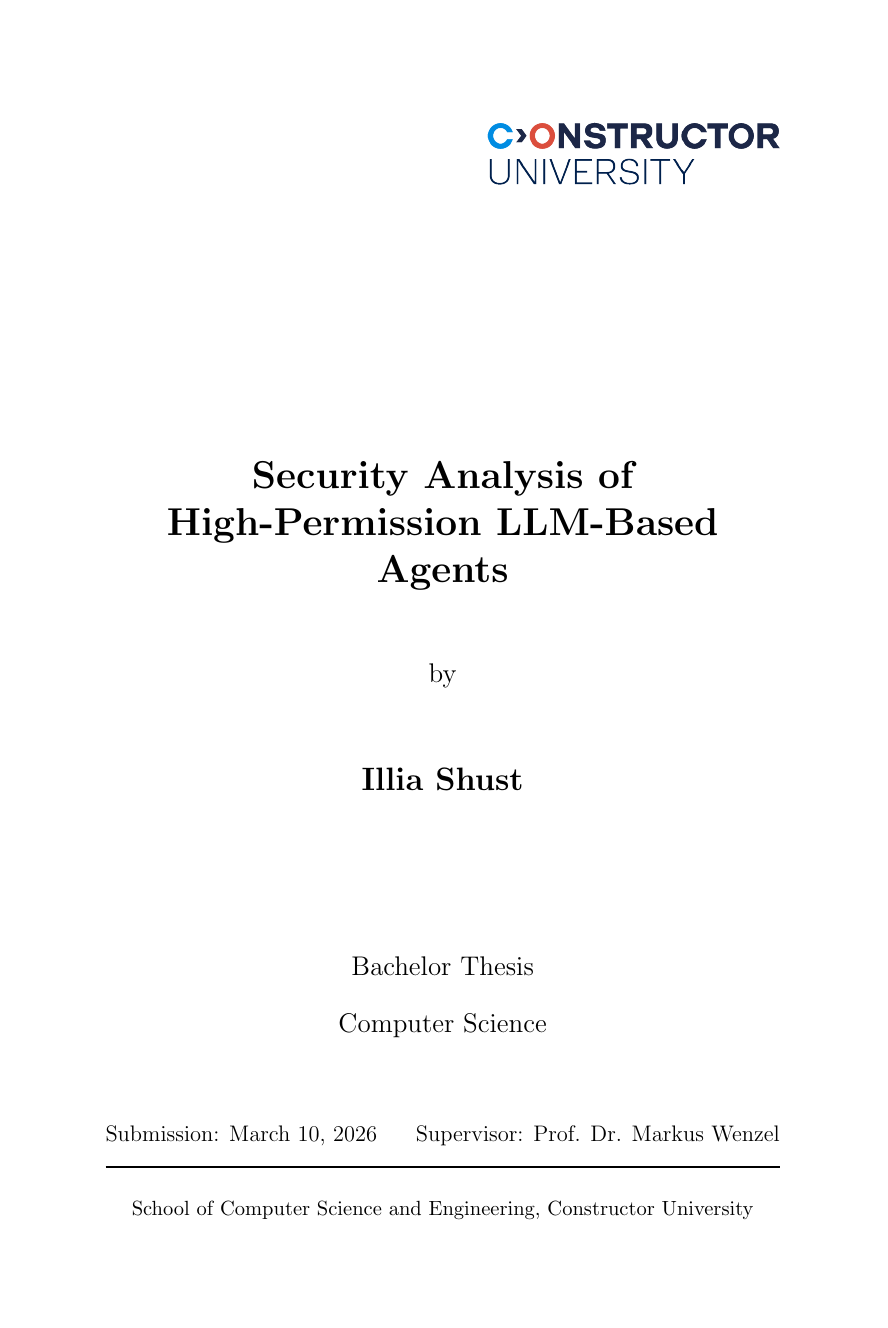
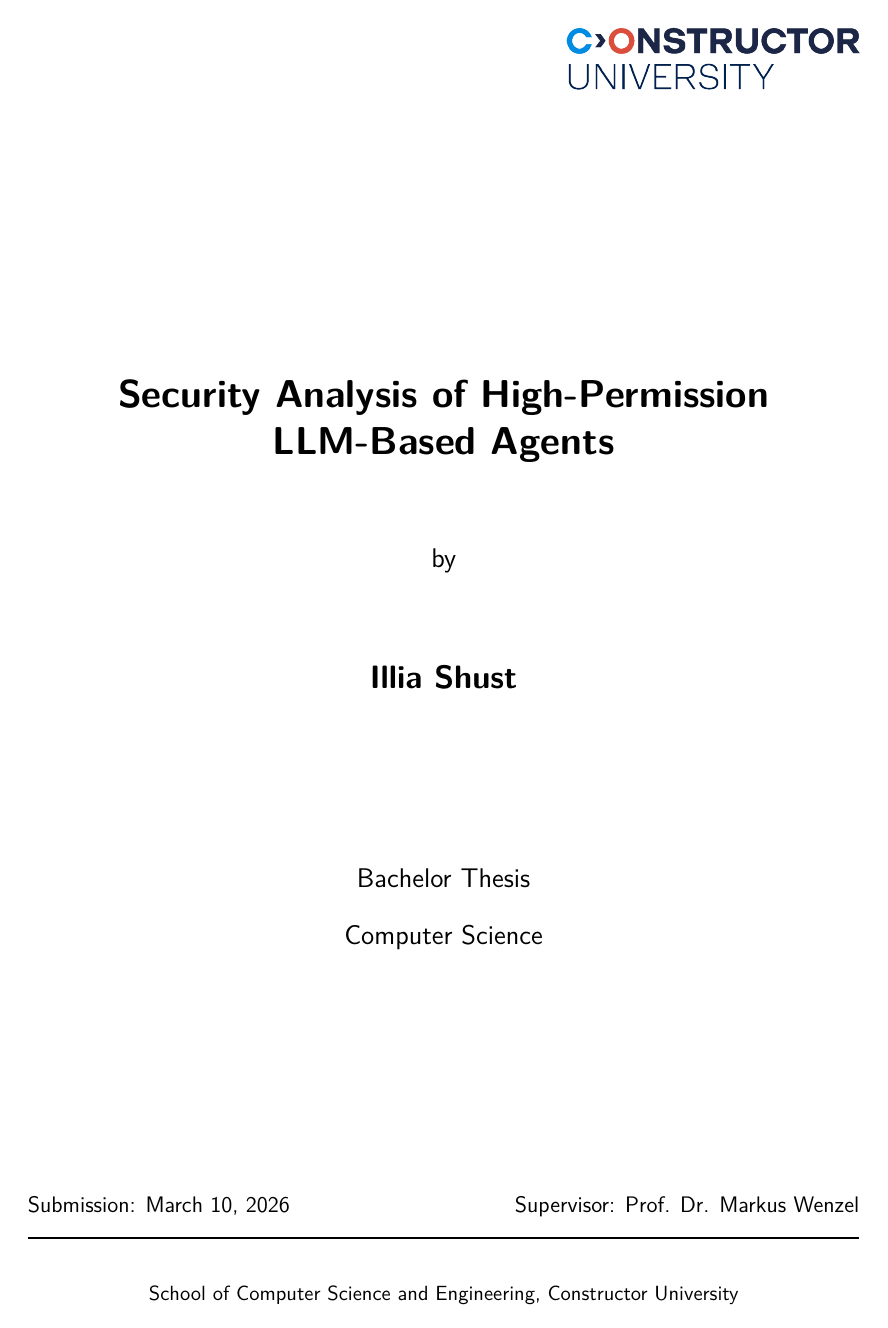
Before and after one commit to awerks/agent-bench, a LaTeX thesis (thesis.tex): page 1 of 4. Compiled offline with pdfLaTeX.

Commit message:
set up thesis preamble

```diff
--- a/thesis.tex
+++ b/thesis.tex
@@ -1,6 +1,161 @@
 \documentclass[11pt,a4paper]{report}
+
+\usepackage[margin=2.7cm]{geometry}
+\usepackage[T1]{fontenc}
+\usepackage[utf8]{inputenc}
+
+\IfFileExists{phvr8t.tfm}{\usepackage{helvet}}{\usepackage{lmodern}}
+\renewcommand{\familydefault}{\sfdefault}
+\usepackage[protrusion=true,expansion=false]{microtype}
+\usepackage{hyperref}
+\usepackage{booktabs}
+\usepackage{tabularx}
+\usepackage{longtable}
+\usepackage{array}
+\usepackage{xcolor}
+\usepackage{amsmath}
 \usepackage{graphicx}
-\usepackage{hyperref}
+\usepackage{float}
+\usepackage{listings}
+\usepackage{tikz}
+\usetikzlibrary{arrows.meta,positioning,fit,calc,shapes.geometric}
+
+\hypersetup{
+  colorlinks=true,
+  linkcolor=blue,
+  urlcolor=blue,
+  citecolor=blue
+}
+
+\setlength{\parindent}{0pt}
+\setlength{\parskip}{0.65em}
+\renewcommand{\bibname}{References}
+
+\newcommand{\asr}{\mathrm{ASR}}
+\newcommand{\btsr}{\mathrm{BTSR}}
+
+\definecolor{agentBlue}{HTML}{2F80ED}
+\definecolor{appOrange}{HTML}{F2994A}
+\definecolor{attackerRed}{HTML}{EB5757}
+\definecolor{safeGreen}{HTML}{219653}
+\definecolor{observationBlue}{HTML}{2F80ED}
+\definecolor{keyMessageYellow}{HTML}{F4D03F}
+\definecolor{messageOrange}{HTML}{F97316}
+\definecolor{panelGray}{HTML}{F5F7FA}
+\definecolor{lineGray}{HTML}{6B7280}
+\definecolor{codeGreen}{HTML}{148A2A}
+\definecolor{codeBlue}{HTML}{1D4ED8}
+\definecolor{codeRed}{HTML}{B91C1C}
+\definecolor{codeBg}{HTML}{FBFBFB}
+
+\lstdefinestyle{mcpdesc}{
+  language=Python,
+  basicstyle=\ttfamily\scriptsize,
+  keywordstyle=\color{codeBlue}\bfseries,
+  stringstyle=\color{codeGreen},
+  commentstyle=\color{lineGray},
+  identifierstyle=\color{black},
+  numbers=left,
+  numberstyle=\tiny\color{lineGray},
+  numbersep=7pt,
+  frame=single,
+  rulecolor=\color{lineGray},
+  backgroundcolor=\color{codeBg},
+  columns=fullflexible,
+  keepspaces=true,
+  showstringspaces=false,
+  breaklines=true,
+  tabsize=2
+}
+
+\tikzset{
+  flowNode/.style={draw=lineGray, very thick, rounded corners=5pt, align=center, text width=2.6cm, minimum height=0.95cm, fill=white},
+  sourceNode/.style={flowNode, fill=panelGray},
+  agentNode/.style={flowNode, fill=agentBlue!10, draw=agentBlue!80},
+  toolNode/.style={flowNode, fill=appOrange!12, draw=appOrange!85},
+  attackerNode/.style={flowNode, fill=attackerRed!10, draw=attackerRed!85},
+  memoryNode/.style={flowNode, fill=safeGreen!10, draw=safeGreen!75},
+  flowArrow/.style={-{Latex[length=2.6mm]}, very thick, draw=lineGray},
+  attackArrow/.style={-{Latex[length=2.6mm]}, very thick, draw=attackerRed},
+  appBox/.style={draw=lineGray, dashed, very thick, rounded corners=9pt, inner sep=9pt},
+  stepDot/.style={circle, text=white, font=\bfseries\scriptsize, minimum size=5.3mm, inner sep=0pt},
+  flowNote/.style={align=left, text width=3.65cm, font=\scriptsize, fill=white, draw=lineGray!35, rounded corners=3pt, inner sep=4.5pt}
+}
+
+\newcommand{\attackflowdiagram}[7]{%
+\begin{tikzpicture}[font=\scriptsize, x=1cm, y=1cm]
+  \node[font=\bfseries\small, anchor=west] at (-0.35,6.15) {#1};
+  \node[flowNote, anchor=north west] at (-0.35,5.85)
+    {\textbf{Injected instruction}\\#4};
+
+  \node[sourceNode] (source) at (0.85,3.35) {#2};
+  \node[attackerNode] (attacker) at (0.85,1.35) {Attacker\\#6};
+  \node[agentNode] (user) at (6.25,4.10) {User\\#3};
+  \node[agentNode] (agent) at (6.25,2.75) {LLM agent\\planner/router};
+  \node[toolNode] (tool) at (6.25,1.35) {#5};
+  \node[appBox, fit=(user)(agent)(tool)] (app) {};
+  \node[font=\scriptsize, fill=white, inner sep=1pt] at (app.south) {LLM-integrated application};
+
+  \draw[attackArrow] (attacker) -- node[stepDot, fill=attackerRed, pos=0.47] {1} (source);
+  \draw[flowArrow] (user) -- node[stepDot, fill=agentBlue, pos=0.50] {2} (agent);
+  \draw[flowArrow] (agent.west) to[bend left=11] node[stepDot, fill=appOrange, pos=0.47] {3} (source.east);
+  \draw[attackArrow] (source.east) to[bend left=11] node[stepDot, fill=attackerRed, pos=0.53] {4} (agent.west);
+  \draw[flowArrow] (agent) -- node[stepDot, fill=appOrange, pos=0.50] {5} (tool);
+  \draw[attackArrow] (tool.west) -- node[stepDot, fill=attackerRed, pos=0.53] {6} (attacker.east);
+
+  \node[flowNote, anchor=north west] at (-0.35,0.05)
+    {\textbf{Boundary to enforce}\\#7};
+\end{tikzpicture}}
+
+\newcommand{\promptdatabox}[3]{%
+\setlength{\fboxsep}{6pt}%
+\noindent\fbox{%
+\begin{minipage}{\dimexpr\linewidth-2\fboxsep-2\fboxrule\relax}
+\raggedright\small
+\textbf{Prompt (#1)}\par
+\vspace{0.35em}
+\textbf{User prompt}\par
+#2\par
+\vspace{0.55em}\hrule\vspace{0.55em}
+\textbf{Injected data from untrusted source}\par
+#3
+\end{minipage}}}
+
+\newcounter{observation}
+\newcommand{\observationbox}[1]{%
+\refstepcounter{observation}%
+\vspace{0.25em}%
+\noindent\begin{tikzpicture}
+  \node[
+    draw=observationBlue,
+    line width=0.8pt,
+    rounded corners=4pt,
+    fill=observationBlue!10,
+    inner xsep=8pt,
+    inner ysep=6pt,
+    text width=\dimexpr\linewidth-20pt\relax,
+    align=left
+  ] {\textbf{Observation \#\theobservation:} #1};
+\end{tikzpicture}%
+\par\vspace{0.25em}}
+
+\newcounter{keymessage}
+\newcommand{\keymessagebox}[1]{%
+\refstepcounter{keymessage}%
+\vspace{0.25em}%
+\noindent\begin{tikzpicture}
+  \node[
+    draw=keyMessageYellow,
+    line width=1pt,
+    rounded corners=4pt,
+    fill=keyMessageYellow!18,
+    inner xsep=8pt,
+    inner ysep=6pt,
+    text width=\dimexpr\linewidth-20pt\relax,
+    align=left
+  ] {\textbf{Key Message\#\thekeymessage:} #1};
+\end{tikzpicture}%
+\par\vspace{0.25em}}
 
 \providecommand{\mytitle}{Security Analysis of High-Permission LLM-Based Agents}
 \providecommand{\myfirstname}{Illia}
```
Also changed, not shown: thesis.tex (1 more changed lines).
